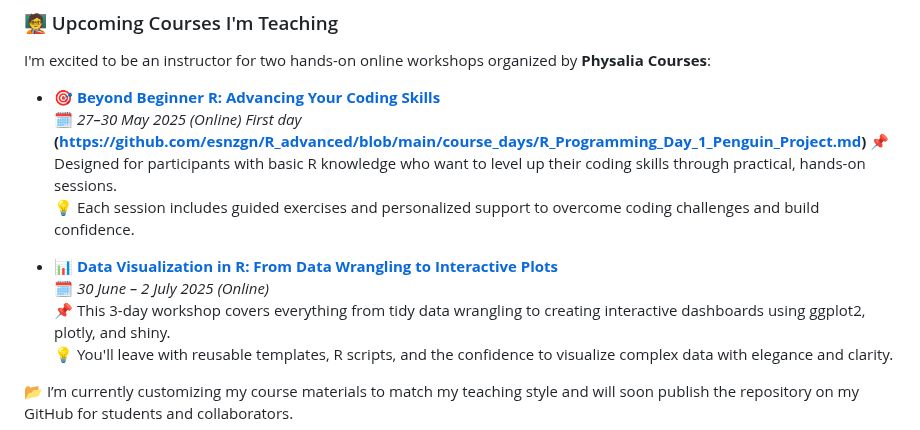
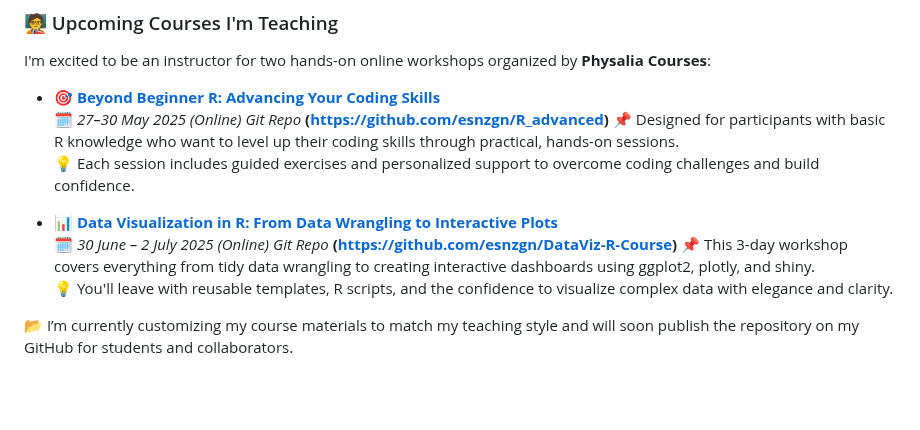
Before and after one commit to esnzgn/esnzgn, a Markdown page: README.md, the part around the change. Drawn GitHub-style; blank space fills up the shorter version.

```diff
--- a/README.md
+++ b/README.md
@@ -30,13 +30,15 @@ I'm excited to be an instructor for two hands-on online workshops organized by *
 
 - 🎯 **[Beyond Beginner R: Advancing Your Coding Skills](https://www.physalia-courses.org/courses-workshops/course47/)**
   🗓️ *27–30 May 2025 (Online)*
-  *First day*
-  **(https://github.com/esnzgn/R_advanced/blob/main/course_days/R_Programming_Day_1_Penguin_Project.md)**
+  *Git Repo*
+  **(https://github.com/esnzgn/R_advanced)**
   📌 Designed for participants with basic R knowledge who want to level up their coding skills through practical, hands-on sessions.
   💡 Each session includes guided exercises and personalized support to overcome coding challenges and build confidence.
 
 - 📊 **[Data Visualization in R: From Data Wrangling to Interactive Plots](https://www.physalia-courses.org/courses-workshops/course56/)**
   🗓️ *30 June – 2 July 2025 (Online)*
+  *Git Repo*
+  **(https://github.com/esnzgn/DataViz-R-Course)**
   📌 This 3-day workshop covers everything from tidy data wrangling to creating interactive dashboards using ggplot2, plotly, and shiny.
   💡 You'll leave with reusable templates, R scripts, and the confidence to visualize complex data with elegance and clarity.
 
```
